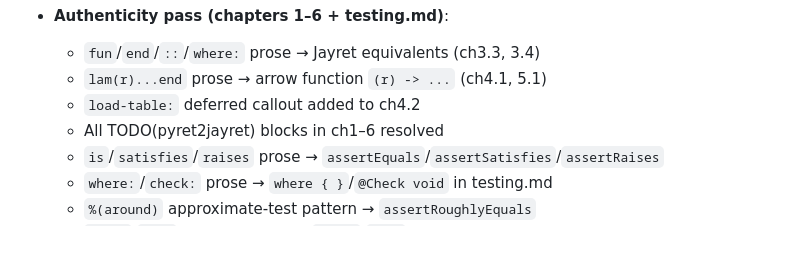
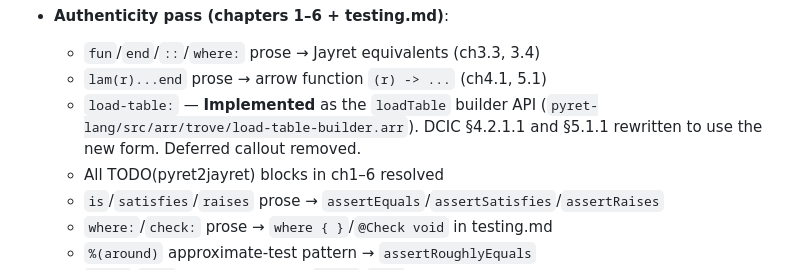
Before and after one commit to jayret-lang/dcic, a Markdown page: PARITY.md, the part around the change. Rendered like a GitHub page; blank space fills up the shorter version.

```diff
--- a/PARITY.md
+++ b/PARITY.md
@@ -98,7 +98,7 @@ at `jayret-lang.github.io/docs/Deferred_from_Pyret.html`.
 - **Authenticity pass (chapters 1–6 + testing.md)**:
   - `fun`/`end`/`::`/`where:` prose → Jayret equivalents (ch3.3, 3.4)
   - `lam(r)...end` prose → arrow function `(r) -> ...` (ch4.1, 5.1)
-  - `load-table:` deferred callout added to ch4.2
+  - `load-table:` — **Implemented** as the `loadTable` builder API (`pyret-lang/src/arr/trove/load-table-builder.arr`). DCIC §4.2.1.1 and §5.1.1 rewritten to use the new form. Deferred callout removed.
   - All TODO(pyret2jayret) blocks in ch1–6 resolved
   - `is`/`satisfies`/`raises` prose → `assertEquals`/`assertSatisfies`/`assertRaises`
   - `where:`/`check:` prose → `where { }`/`@Check void` in testing.md
```
Also changed, not shown: src/processing-tables.md (+37 -29 lines), src/tables-to-lists.md (+11 -3 lines).
